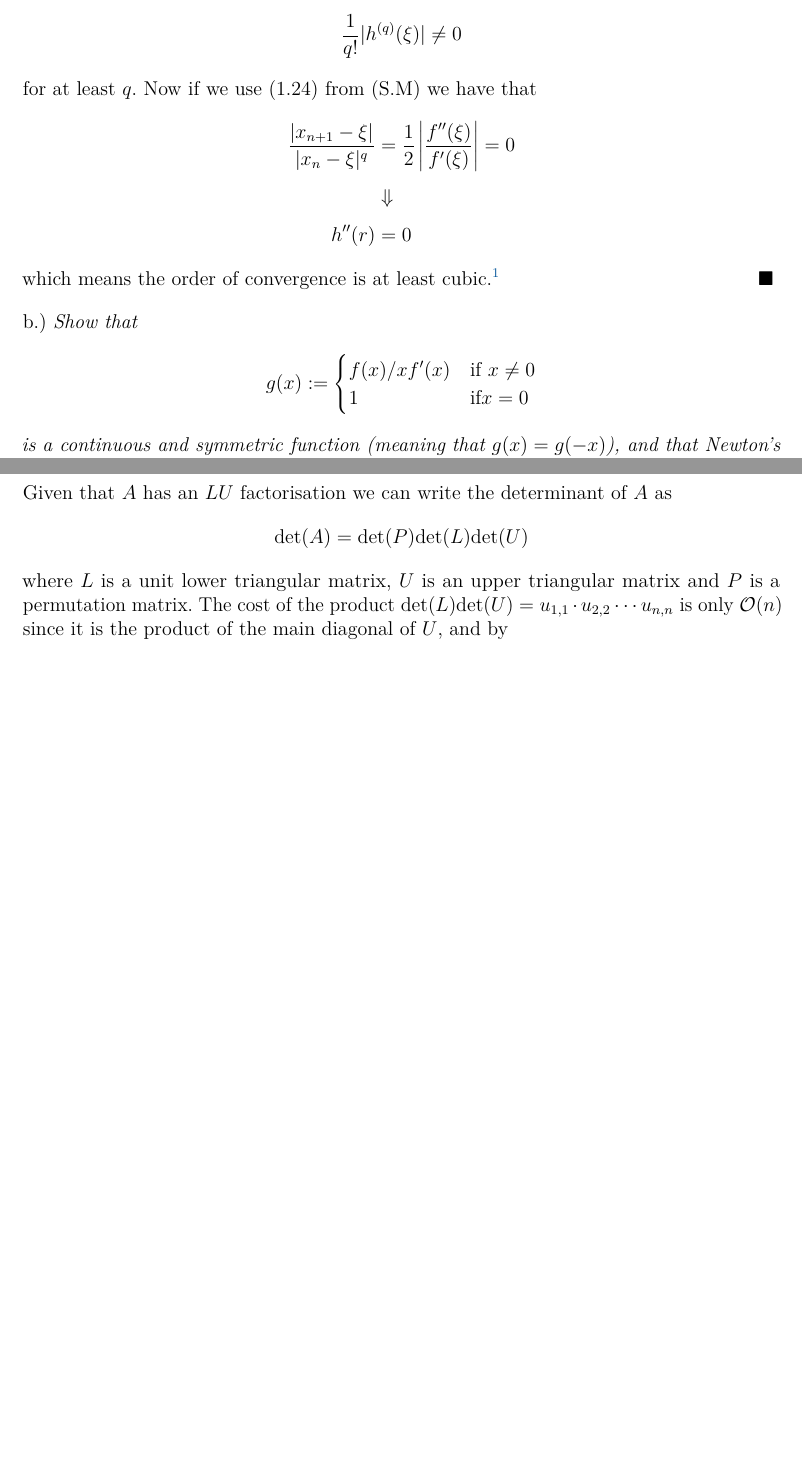
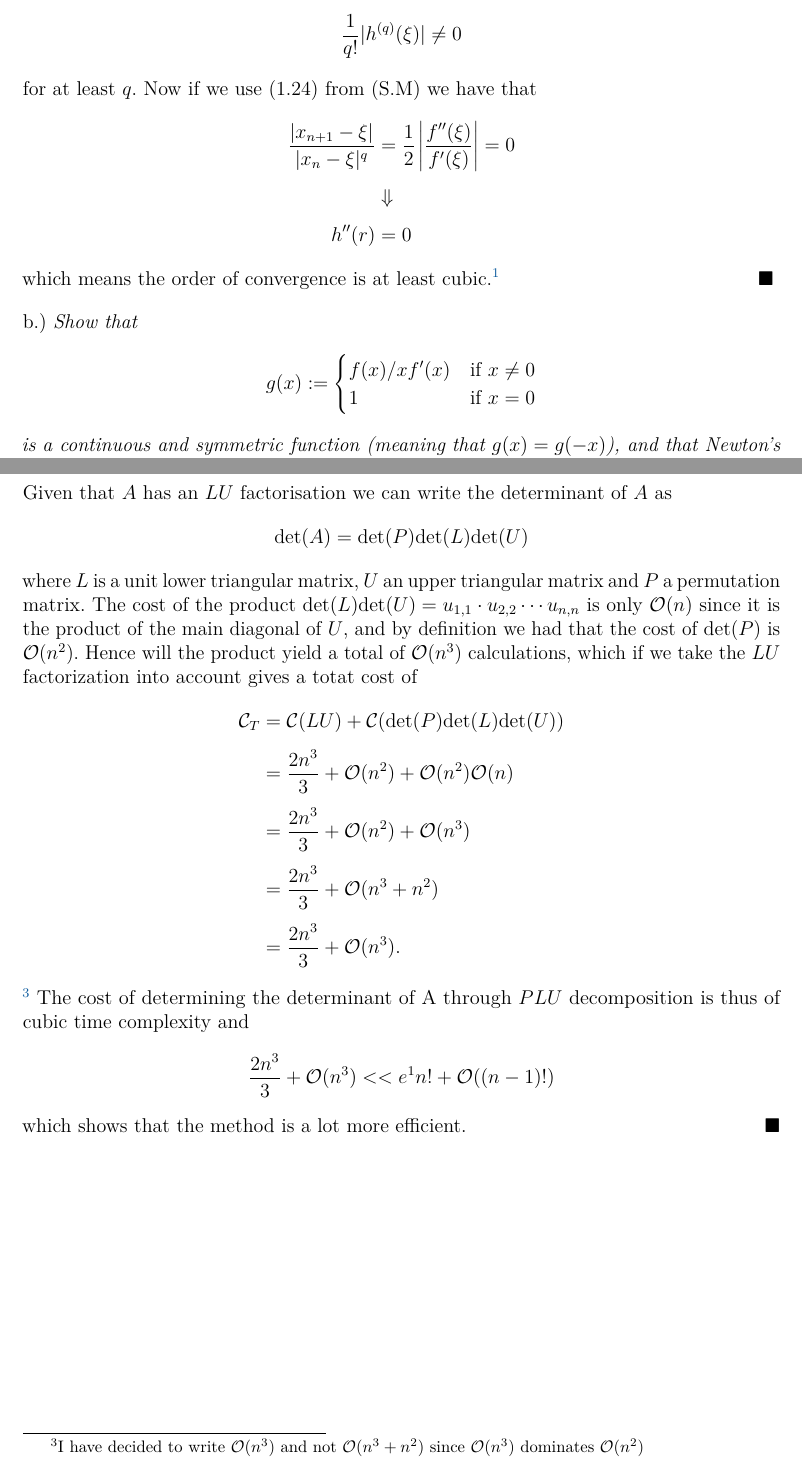
Before and after one commit to JonasSemprini/MAT4110, a LaTeX book (Mandatory Assingment 1/Mandatory_Assingment.tex): two parts of pages 2 and 8 of 8, joined at a grey line, cut so that both start at the same text, the shorter picture padded with empty space. Compiled offline with pdfLaTeX.

Commit message:
Finished

```diff
--- a/Mandatory Assingment 1/Mandatory_Assingment.tex
+++ b/Mandatory Assingment 1/Mandatory_Assingment.tex
@@ -175,7 +175,7 @@ b.) \emph{Show that}
 g(x) :=
     \begin{cases}
         f(x) / x f'(x) & \text{if } x \neq 0 \\
-        1 & \text{if} x = 0
+        1 & \text{if} \ x = 0
     \end{cases}
 \end{align*}
 \emph{is a continuous and symmetric function (meaning that $g(x) = g(-x)$), and that Newton's method (for this particular problem) can be written as}
@@ -418,5 +418,17 @@ Given that $A$ has an $LU$ factorisation we can write the determinant of $A$ as
 \begin{align*}
 \text{det}(A) = \text{det}(P)\text{det}(L) \text{det}(U)
 \end{align*}
-where $L$ is a unit lower triangular matrix, $U$ is an upper triangular matrix and $P$ is a permutation matrix. The cost of the product $\text{det}(L) \text{det}(U) = u_{1,1} \cdot u_{2,2} \cdots u_{n,n}$ is only $\mathcal{O}(n)$ since it is the product of the main diagonal of $U$, and by
+where $L$ is a unit lower triangular matrix, $U$ an upper triangular matrix and $P$ a permutation matrix. The cost of the product $\text{det}(L) \text{det}(U) = u_{1,1} \cdot u_{2,2} \cdots u_{n,n}$ is only $\mathcal{O}(n)$ since it is the product of the main diagonal of $U$, and by definition we had that the cost of $\text{det}(P)$ is $\mathcal{O}(n^2)$. Hence will the product yield a total of $\mathcal{O}(n^3)$ calculations, which if we take the $LU$ factorization into account gives a totat cost of
+\begin{align*}
+\mathcal{C}_{T} &= \mathcal{C}(LU) + \mathcal{C} (\text{det}(P)\text{det}(L) \text{det}(U) ) \\[5pt]
+&= \frac{2n^3}{3} +\mathcal{O}(n^2) + \mathcal{O}(n^2) \mathcal{O}(n) \\[5pt]
+&=  \frac{2n^3}{3} + \mathcal{O}(n^2) +  \mathcal{O}(n^3) \\[5pt]
+&=  \frac{2n^3}{3} +  \mathcal{O}(n^3 + n^2) \\[5pt]
+&=  \frac{2n^3}{3}+  \mathcal{O}(n^3).
+\end{align*}\footnote{I have decided to write $\mathcal{O}(n^3)$ and not $\mathcal{O}(n^3 + n^2)$ since $\mathcal{O}(n^3)$ dominates $\mathcal{O}(n^2)$}
+The cost of determining the determinant of A through $PLU$ decomposition is thus of cubic time complexity and
+\begin{align*}
+ \frac{2n^3}{3}+  \mathcal{O}(n^3) << e^1 n! + \mathcal{O}((n-1)!)
+\end{align*}
+which shows that the method is a lot more efficient. $\Q$
 \end{document}
```
Also changed, not shown: Mandatory Assingment 1/Mandatory_Assingment.pdf, Mandatory Assingment 1/Mandatory_Assingment.tex (6 more changed lines), 1 other file.
